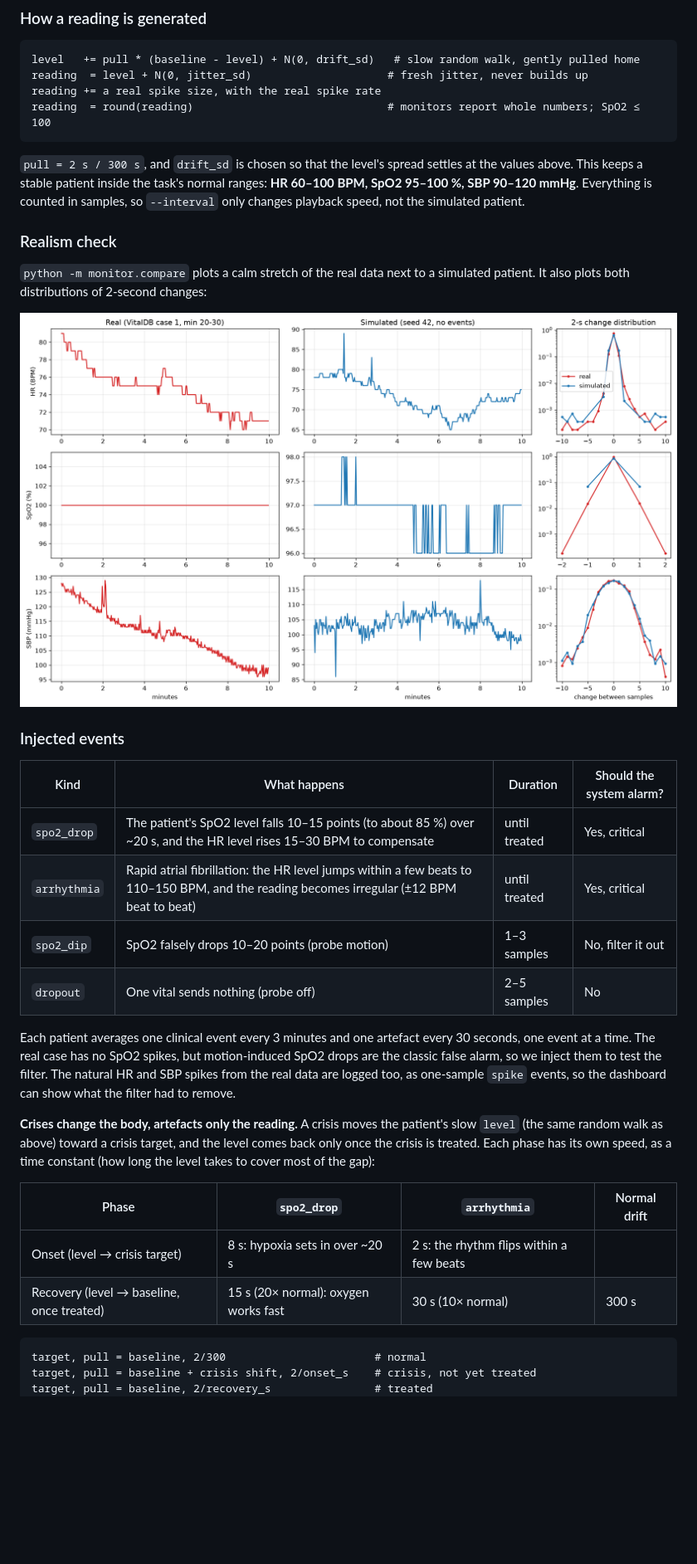
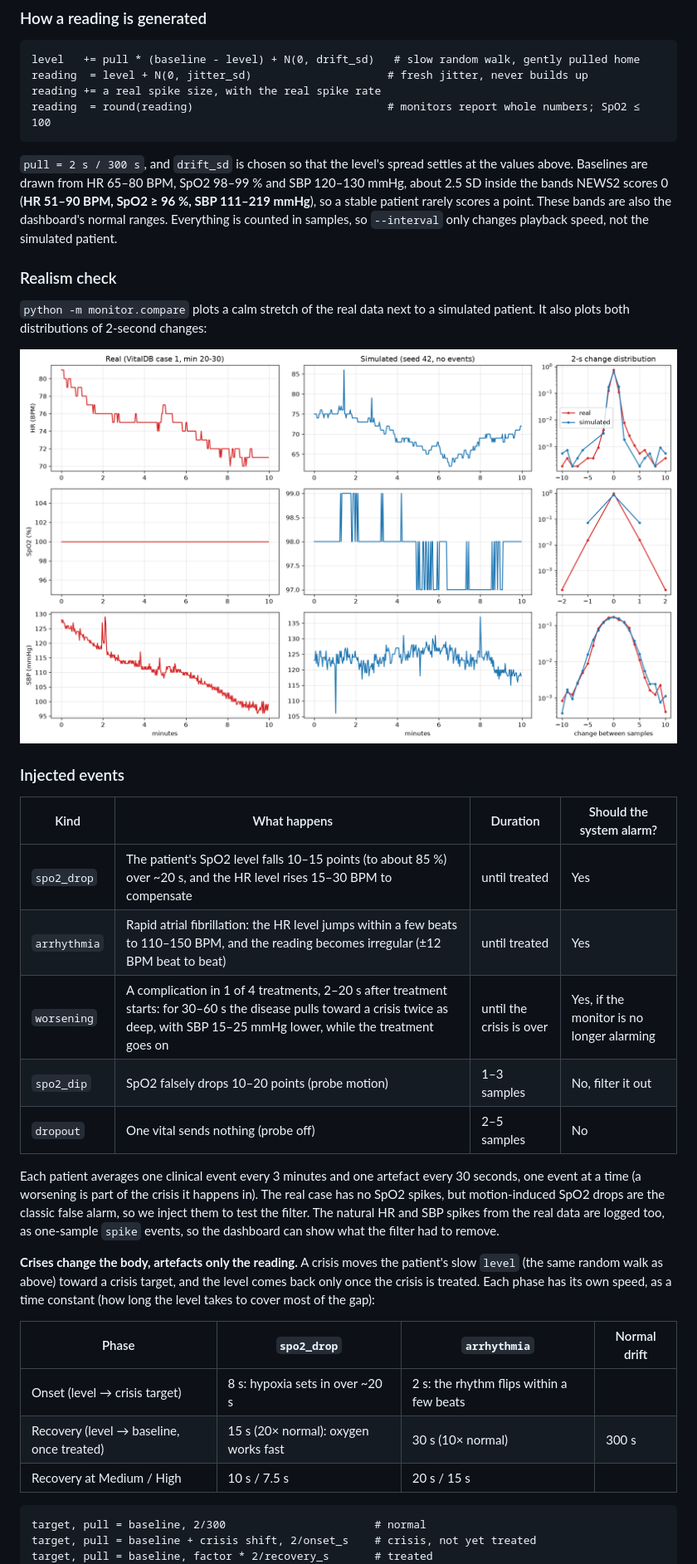
Before and after one commit to seenpeh/vital-signs-monitor, a Markdown page: README.md, the part around one of its changes. Shown at 83% size. Drawn GitHub-style; pictures changed too: docs/real_vs_sim.png; blank space fills up the shorter version.

````diff
--- a/README.md
+++ b/README.md
@@ -94,7 +94,7 @@ reading += a real spike size, with the real spike rate
 reading  = round(reading)                              # monitors report whole numbers; SpO2 ≤ 100
 ```
 
-`pull = 2 s / 300 s`, and `drift_sd` is chosen so that the level's spread settles at the values above. This keeps a stable patient inside the task's normal ranges: **HR 60–100 BPM, SpO2 95–100 %, SBP 90–120 mmHg**. Everything is counted in samples, so `--interval` only changes playback speed, not the simulated patient.
+`pull = 2 s / 300 s`, and `drift_sd` is chosen so that the level's spread settles at the values above. Baselines are drawn from HR 65–80 BPM, SpO2 98–99 % and SBP 120–130 mmHg, about 2.5 SD inside the bands NEWS2 scores 0 (**HR 51–90 BPM, SpO2 ≥ 96 %, SBP 111–219 mmHg**), so a stable patient rarely scores a point. These bands are also the dashboard's normal ranges. Everything is counted in samples, so `--interval` only changes playback speed, not the simulated patient.
 
 ### Realism check
 
@@ -106,12 +106,13 @@ reading  = round(reading)                              # monitors report whole n
 
 | Kind | What happens | Duration | Should the system alarm? |
 |---|---|---|---|
-| `spo2_drop` | The patient's SpO2 level falls 10–15 points (to about 85 %) over ~20 s, and the HR level rises 15–30 BPM to compensate | until treated | Yes, critical |
-| `arrhythmia` | Rapid atrial fibrillation: the HR level jumps within a few beats to 110–150 BPM, and the reading becomes irregular (±12 BPM beat to beat) | until treated | Yes, critical |
+| `spo2_drop` | The patient's SpO2 level falls 10–15 points (to about 85 %) over ~20 s, and the HR level rises 15–30 BPM to compensate | until treated | Yes |
+| `arrhythmia` | Rapid atrial fibrillation: the HR level jumps within a few beats to 110–150 BPM, and the reading becomes irregular (±12 BPM beat to beat) | until treated | Yes |
+| `worsening` | A complication in 1 of 4 treatments, 2–20 s after treatment starts: for 30–60 s the disease pulls toward a crisis twice as deep, with SBP 15–25 mmHg lower, while the treatment goes on | until the crisis is over | Yes, if the monitor is no longer alarming |
 | `spo2_dip` | SpO2 falsely drops 10–20 points (probe motion) | 1–3 samples | No, filter it out |
 | `dropout` | One vital sends nothing (probe off) | 2–5 samples | No |
 
-Each patient averages one clinical event every 3 minutes and one artefact every 30 seconds, one event at a time. The real case has no SpO2 spikes, but motion-induced SpO2 drops are the classic false alarm, so we inject them to test the filter. The natural HR and SBP spikes from the real data are logged too, as one-sample `spike` events, so the dashboard can show what the filter had to remove.
+Each patient averages one clinical event every 3 minutes and one artefact every 30 seconds, one event at a time (a worsening is part of the crisis it happens in). The real case has no SpO2 spikes, but motion-induced SpO2 drops are the classic false alarm, so we inject them to test the filter. The natural HR and SBP spikes from the real data are logged too, as one-sample `spike` events, so the dashboard can show what the filter had to remove.
 
 **Crises change the body, artefacts only the reading.** A crisis moves the patient's slow `level` (the same random walk as above) toward a crisis target, and the level comes back only once the crisis is treated. Each phase has its own speed, as a time constant (how long the level takes to cover most of the gap):
 
@@ -119,9 +120,10 @@ Each patient averages one clinical event every 3 minutes and one artefact every
 |---|---|---|---|
 | Onset (level → crisis target) | 8 s: hypoxia sets in over ~20 s | 2 s: the rhythm flips within a few beats | |
 | Recovery (level → baseline, once treated) | 15 s (20× normal): oxygen works fast | 30 s (10× normal) | 300 s |
+| Recovery at Medium / High | 10 s / 7.5 s | 20 s / 15 s | |
 
 ```
 target, pull = baseline, 2/300                       # normal
 target, pull = baseline + crisis shift, 2/onset_s    # crisis, not yet treated
-target, pull = baseline, 2/recovery_s                # treated
+target, pull = baseline, factor * 2/recovery_s       # treated
 level += pull * (target - level) + N(0, drift_sd)
````
Also changed, not shown: other parts of README.md (+63 -33 lines), 9 other files.
